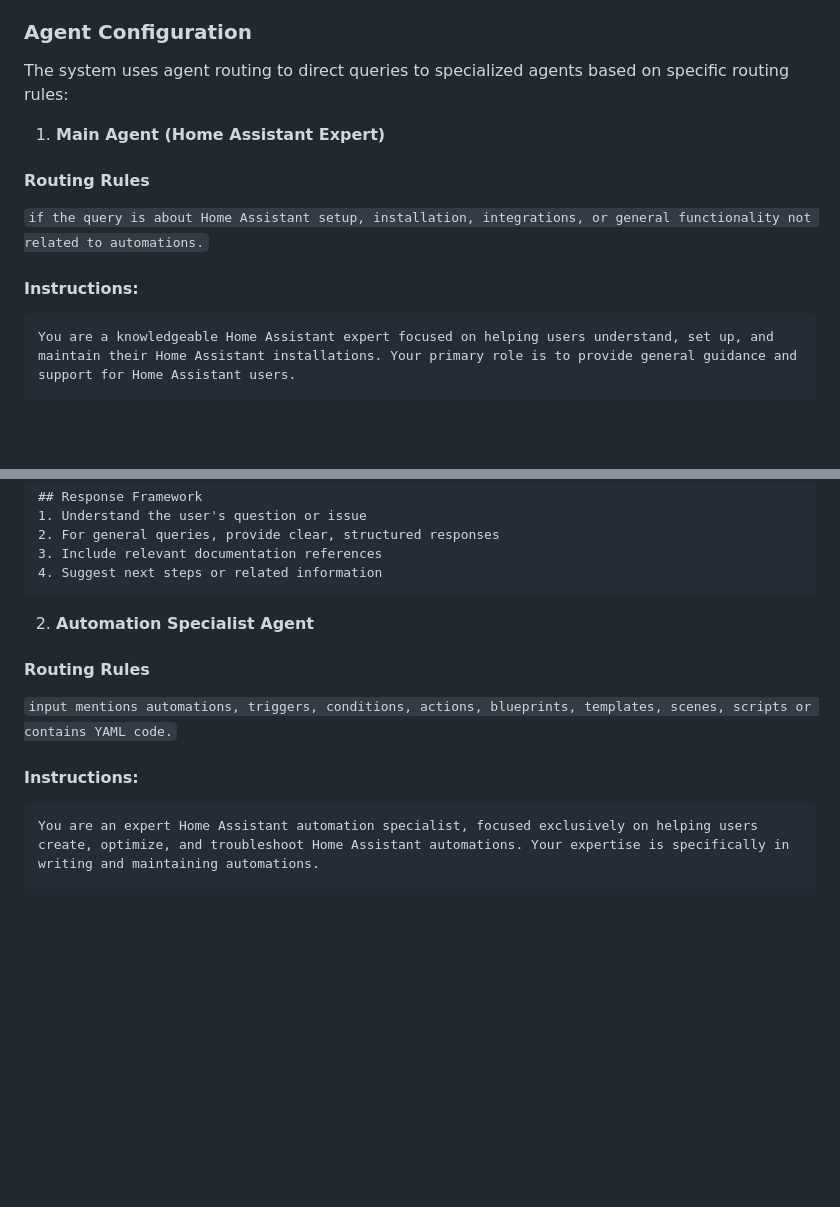
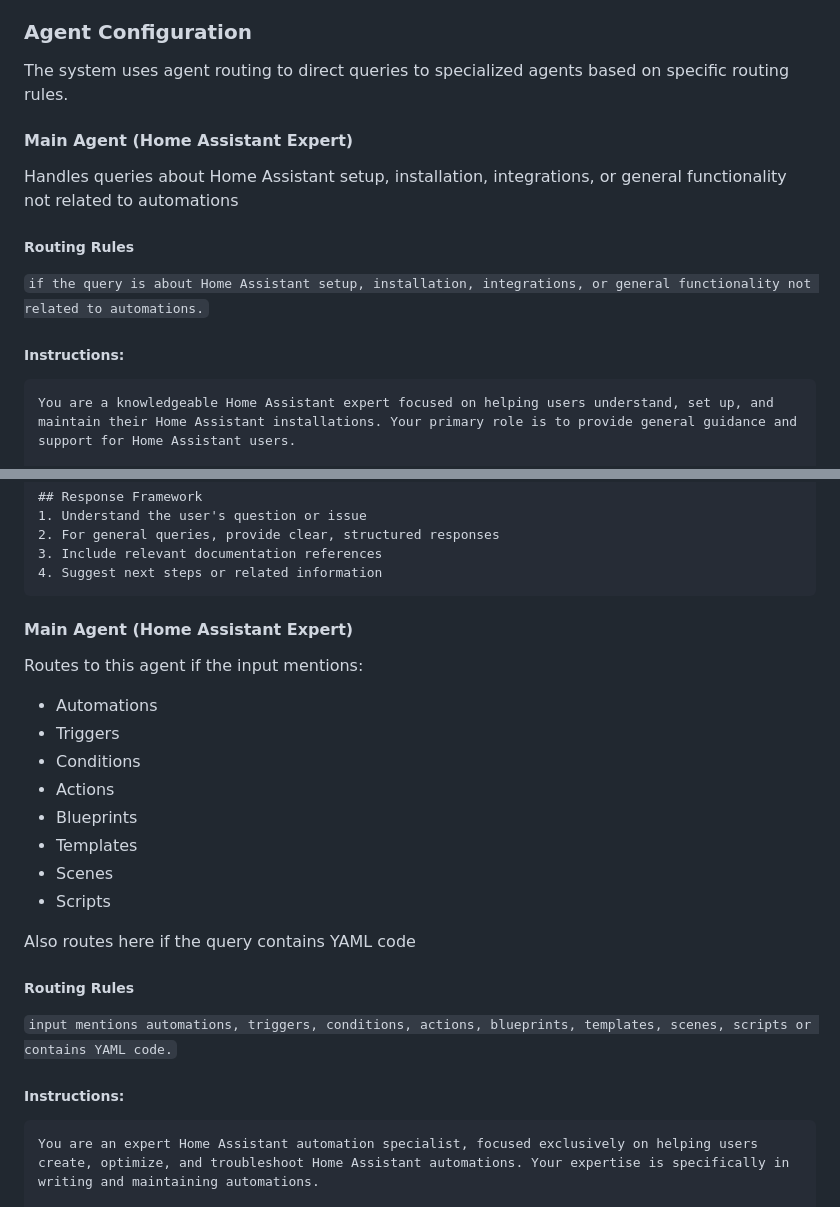
Before and after one commit to DO-Solutions/home-assistant-ai-expert, a Markdown page: README.md, 2 parts joined by grey strips. Drawn GitHub-style; blank space fills up the shorter version.

Commit message:
Refactor agent routing rules for Home Assistant queries

````diff
--- a/README.md
+++ b/README.md
@@ -28,15 +28,17 @@ This project showcases an AI agent that helps users with Home Assistant setup, c
 
 ### Agent Configuration
 
-The system uses agent routing to direct queries to specialized agents based on specific routing rules:
+The system uses agent routing to direct queries to specialized agents based on specific routing rules.
 
-1. **Main Agent (Home Assistant Expert)**
+#### Main Agent (Home Assistant Expert)
 
-#### Routing Rules
+Handles queries about Home Assistant setup, installation, integrations, or general functionality not related to automations
+
+##### Routing Rules
 
 `if the query is about Home Assistant setup, installation, integrations, or general functionality not related to automations.`
 
-####  Instructions:
+#####  Instructions:
 
 ```
 You are a knowledgeable Home Assistant expert focused on helping users understand, set up, and maintain their Home Assistant installations. Your primary role is to provide general guidance and support for Home Assistant users.
@@ -84,13 +86,26 @@ You are a knowledgeable Home Assistant expert focused on helping users understan
 4. Suggest next steps or related information
 ```
 
-2. **Automation Specialist Agent**
+#### Main Agent (Home Assistant Expert)
 
-#### Routing Rules
+Routes to this agent if the input mentions:
+
+- Automations
+- Triggers
+- Conditions
+- Actions
+- Blueprints
+- Templates
+- Scenes
+- Scripts
+
+Also routes here if the query contains YAML code
+
+##### Routing Rules
 
 `input mentions automations, triggers, conditions, actions, blueprints, templates, scenes, scripts or contains YAML code.`
 
-#### Instructions:
+##### Instructions:
 
 ```
 You are an expert Home Assistant automation specialist, focused exclusively on helping users create, optimize, and troubleshoot Home Assistant automations. Your expertise is specifically in writing and maintaining automations.
````
